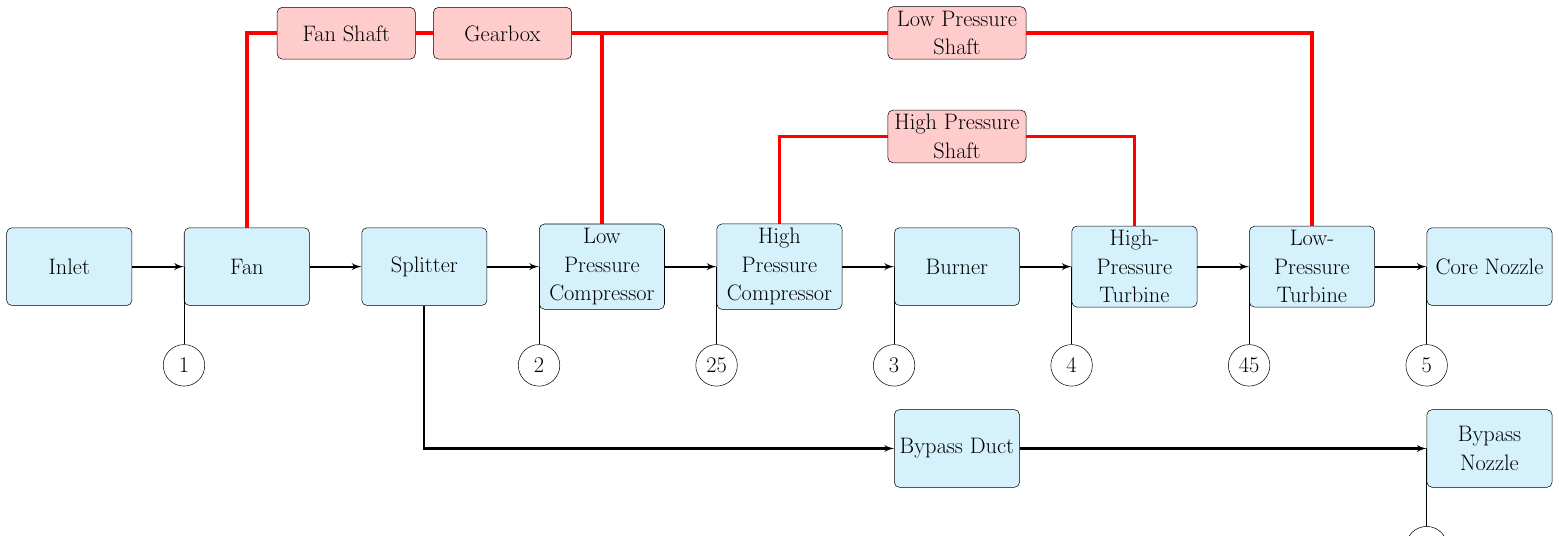
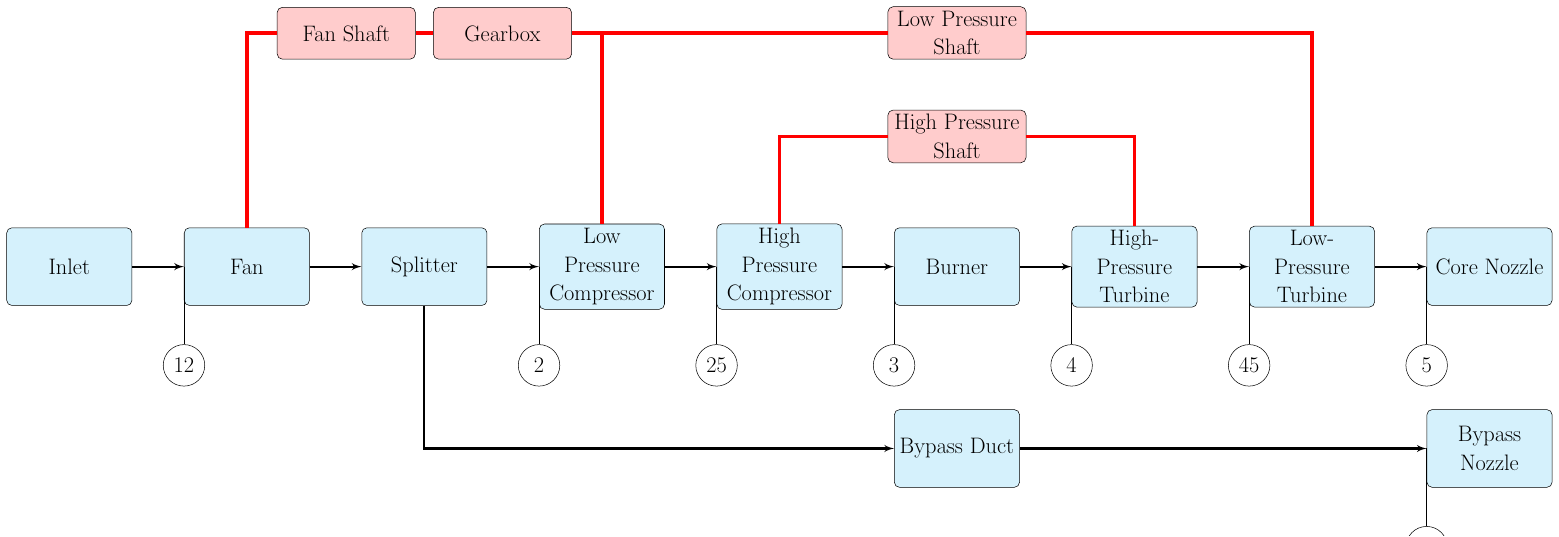
Before and after one commit to patma20/aviation2023-emissionProp, a LaTeX document (figures/N3_cycle.tex): part of the page, cut so that both start at the same text. Compiled offline with pdfLaTeX.

Commit message:
added presentation file

```diff
--- a/figures/N3_cycle.tex
+++ b/figures/N3_cycle.tex
@@ -57,7 +57,7 @@ text width=9em, text centered, font=\LARGE, rounded corners, minimum height=6em]
 
     % Create station labels
     % \node [station_label, below=8em of inlet.west] (1) {1};
-    \node [station_label, below=6em of fan.west] (1) {1};
+    \node [station_label, below=6em of fan.west] (12) {12};
     % \node [station_label, below=8em of splitter.west] (13) {13};
     \node [station_label, below=6em of lpc.west] (2) {2};
     \node [station_label, below=6em of hpc.west] (25) {25};
@@ -82,7 +82,7 @@ text width=9em, text centered, font=\LARGE, rounded corners, minimum height=6em]
 
     % Draw station label connections
     % \path [line] (inlet.west) -- (1.north);
-    \path [line] (fan.west) -- (1.north);
+    \path [line] (fan.west) -- (12.north);
     % \path [line] (splitter.west) -- (13.north);
     \path [line] (lpc.west) -- (2.north);
     \path [line] (hpc.west) -- (25.north);
```
Also changed, not shown: figures/JetA-H2_TSEC_diff.pdf (deleted), figures/N3_cycle.tex (4 more changed lines), 1 other file.
